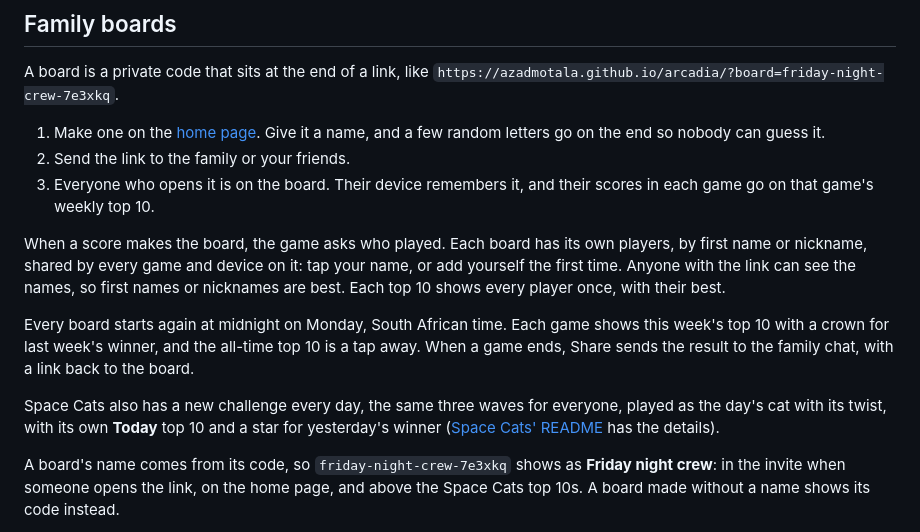
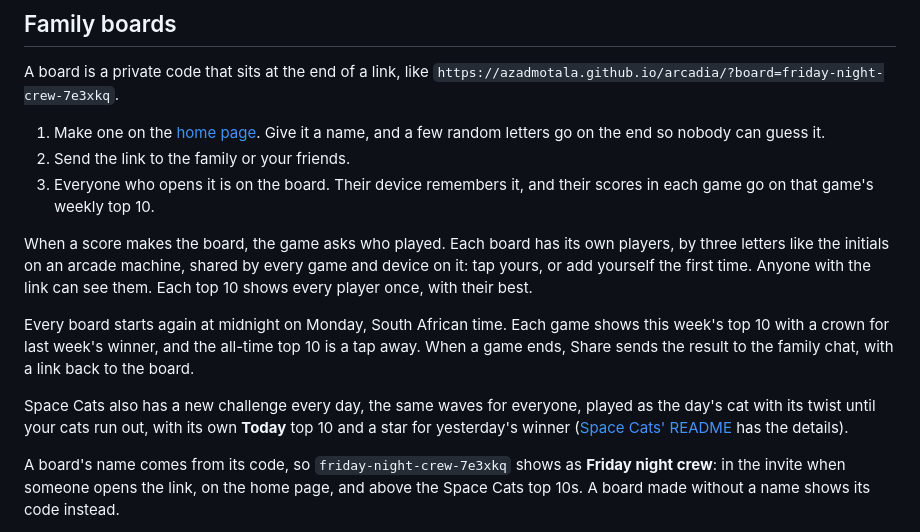
Before and after one commit to azadmotala/arcadia, a Markdown page: README.md, the part around the change. GitHub-like rendering.

```diff
--- a/README.md
+++ b/README.md
@@ -54,11 +54,11 @@ A board is a private code that sits at the end of a link, like `https://azadmota
 2. Send the link to the family or your friends.
 3. Everyone who opens it is on the board. Their device remembers it, and their scores in each game go on that game's weekly top 10.
 
-When a score makes the board, the game asks who played. Each board has its own players, by first name or nickname, shared by every game and device on it: tap your name, or add yourself the first time. Anyone with the link can see the names, so first names or nicknames are best. Each top 10 shows every player once, with their best.
+When a score makes the board, the game asks who played. Each board has its own players, by three letters like the initials on an arcade machine, shared by every game and device on it: tap yours, or add yourself the first time. Anyone with the link can see them. Each top 10 shows every player once, with their best.
 
 Every board starts again at midnight on Monday, South African time. Each game shows this week's top 10 with a crown for last week's winner, and the all-time top 10 is a tap away. When a game ends, Share sends the result to the family chat, with a link back to the board.
 
-Space Cats also has a new challenge every day, the same three waves for everyone, played as the day's cat with its twist, with its own **Today** top 10 and a star for yesterday's winner ([Space Cats' README](games/space-cats/README.md#todays-challenge) has the details).
+Space Cats also has a new challenge every day, the same waves for everyone, played as the day's cat with its twist until your cats run out, with its own **Today** top 10 and a star for yesterday's winner ([Space Cats' README](games/space-cats/README.md#todays-challenge) has the details).
 
 A board's name comes from its code, so `friday-night-crew-7e3xkq` shows as **Friday night crew**: in the invite when someone opens the link, on the home page, and above the Space Cats top 10s. A board made without a name shows its code instead.
 
```
Also changed, not shown: games/space-cats/README.md (+8 -8 lines), docs/daily.png, docs/leaderboard.png, 5 other files.
